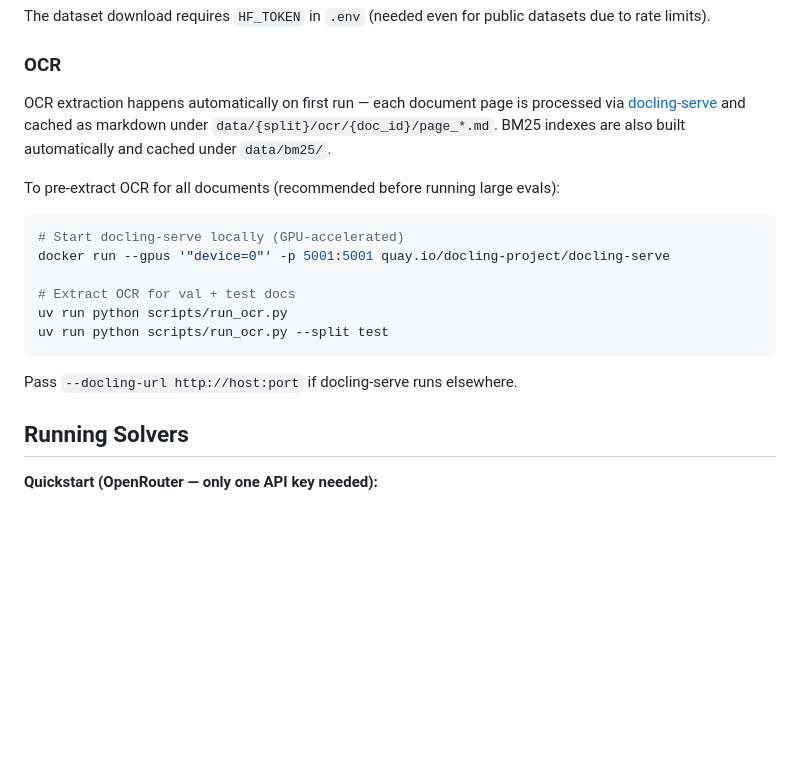
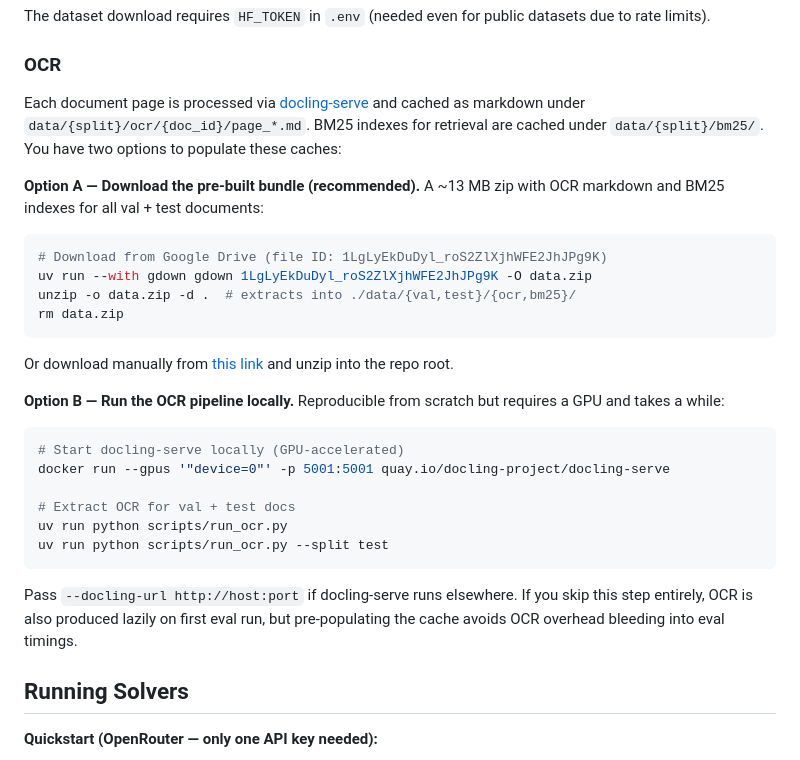
Before and after one commit to bdsaglam/docvqa, a Markdown page: README.md, the part around the change. GitHub-like rendering; blank space fills up the shorter version.

Commit message:
Document pre-built OCR/BM25 bundle as data setup option
Adds a Google Drive download path so users without GPU access can skip
the docling-serve pipeline and start running evals immediately.

````diff
--- a/README.md
+++ b/README.md
@@ -54,9 +54,20 @@ The dataset download requires `HF_TOKEN` in `.env` (needed even for public datas
 
 ### OCR
 
-OCR extraction happens automatically on first run — each document page is processed via [docling-serve](https://github.com/docling-project/docling-serve) and cached as markdown under `data/{split}/ocr/{doc_id}/page_*.md`. BM25 indexes are also built automatically and cached under `data/bm25/`.
+Each document page is processed via [docling-serve](https://github.com/docling-project/docling-serve) and cached as markdown under `data/{split}/ocr/{doc_id}/page_*.md`. BM25 indexes for retrieval are cached under `data/{split}/bm25/`. You have two options to populate these caches:
 
-To pre-extract OCR for all documents (recommended before running large evals):
+**Option A — Download the pre-built bundle (recommended).** A ~13 MB zip with OCR markdown and BM25 indexes for all val + test documents:
+
+```bash
+# Download from Google Drive (file ID: 1LgLyEkDuDyl_roS2ZlXjhWFE2JhJPg9K)
+uv run --with gdown gdown 1LgLyEkDuDyl_roS2ZlXjhWFE2JhJPg9K -O data.zip
+unzip -o data.zip -d .  # extracts into ./data/{val,test}/{ocr,bm25}/
+rm data.zip
+```
+
+Or download manually from [this link](https://drive.google.com/file/d/1LgLyEkDuDyl_roS2ZlXjhWFE2JhJPg9K/view?usp=drive_link) and unzip into the repo root.
+
+**Option B — Run the OCR pipeline locally.** Reproducible from scratch but requires a GPU and takes a while:
 
 ```bash
 # Start docling-serve locally (GPU-accelerated)
@@ -67,7 +78,7 @@ uv run python scripts/run_ocr.py
 uv run python scripts/run_ocr.py --split test
 ```
 
-Pass `--docling-url http://host:port` if docling-serve runs elsewhere.
+Pass `--docling-url http://host:port` if docling-serve runs elsewhere. If you skip this step entirely, OCR is also produced lazily on first eval run, but pre-populating the cache avoids OCR overhead bleeding into eval timings.
 
 ## Running Solvers
 
````
